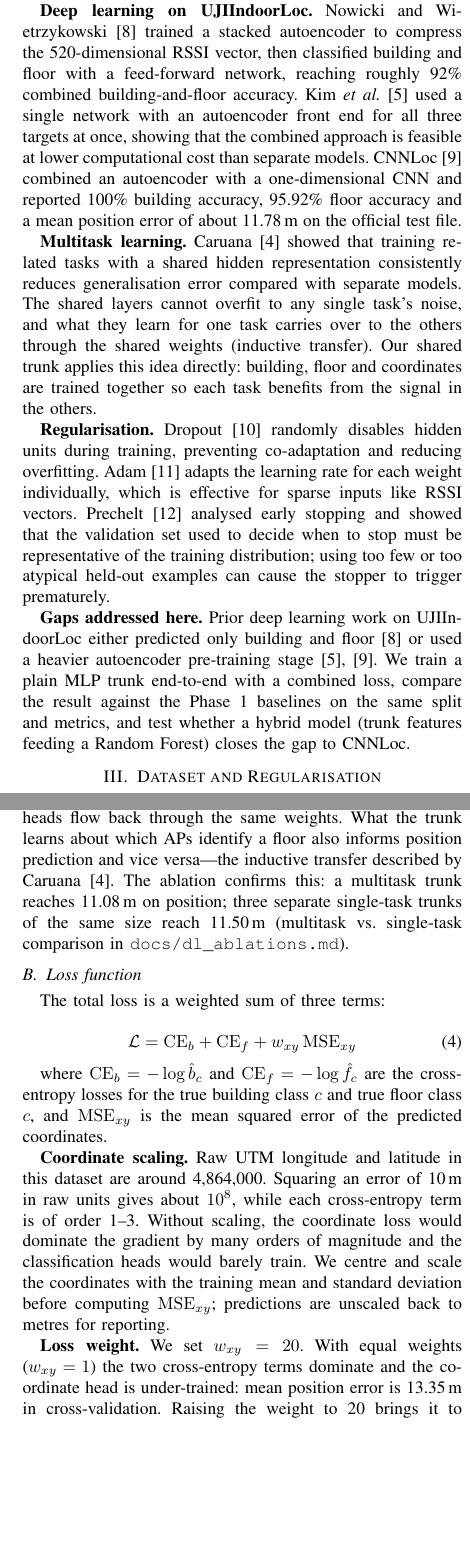
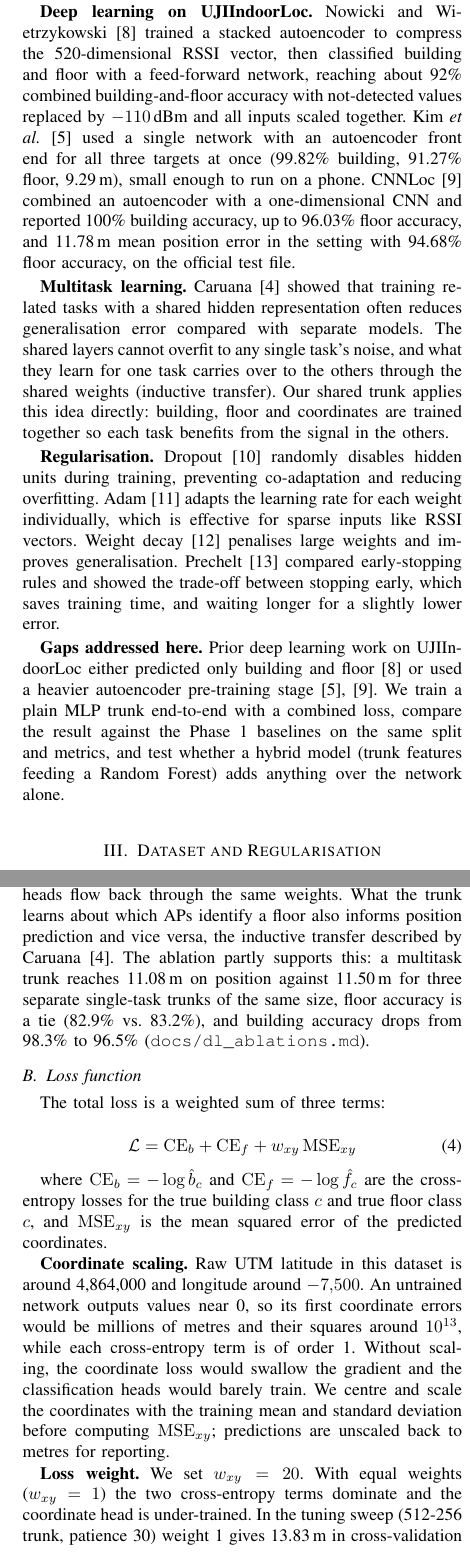
Before and after one commit to rishiraj38/indoor-location-wifi, a LaTeX paper (report/phase2.tex): two parts of the columns of pages 2 and 3 of 4, joined at a grey line, cut so that both start at the same text, the shorter picture padded with empty space. Compiled offline with pdfLaTeX.

Commit message:
Address review round 1: correct the loss-weight and scaling explanations, the Prechelt attribution and the reproduction list

```diff
--- a/report/phase2.tex
+++ b/report/phase2.tex
@@ -96,22 +96,23 @@ probabilistically, showing how noisy individual readings are and motivating lear
 Torres-Sospedra~\emph{et al.}~\cite{torres2014uji} released our dataset: the first large
 multi-building, multi-floor public benchmark, with a $k$-NN baseline reaching 89.9\% floor
 accuracy and 7.9\,m mean position error. The IPIN 2016 competition~\cite{torres2017ipin}
-compared many methods on building accuracy, floor accuracy and position error---the same
+compared many methods on building accuracy, floor accuracy and position error, the same
 three metrics we report.
 
 \textbf{Deep learning on UJIIndoorLoc.}
 Nowicki and Wietrzykowski~\cite{nowicki2017lowEffort} trained a stacked autoencoder to compress
 the 520-dimensional RSSI vector, then classified building and floor with a feed-forward network,
-reaching roughly 92\% combined building-and-floor accuracy. Kim~\emph{et al.}~\cite{kim2018scalable}
-used a single network with an autoencoder front end for all three targets at once, showing that
-the combined approach is feasible at lower computational cost than separate models.
+reaching about 92\% combined building-and-floor accuracy with not-detected values replaced by
+$-110$\,dBm and all inputs scaled together. Kim~\emph{et al.}~\cite{kim2018scalable}
+used a single network with an autoencoder front end for all three targets at once (99.82\%
+building, 91.27\% floor, 9.29\,m), small enough to run on a phone.
 CNNLoc~\cite{song2019cnnloc} combined an autoencoder with a one-dimensional CNN and reported
-100\% building accuracy, 95.92\% floor accuracy and a mean position error of about 11.78\,m on
-the official test file.
+100\% building accuracy, up to 96.03\% floor accuracy, and 11.78\,m mean position error in the
+setting with 94.68\% floor accuracy, on the official test file.
 
 \textbf{Multitask learning.}
 Caruana~\cite{caruana1997mtl} showed that training related tasks with a shared hidden
-representation consistently reduces generalisation error compared with separate models. The shared
+representation often reduces generalisation error compared with separate models. The shared
 layers cannot overfit to any single task's noise, and what they learn for one task carries over to
 the others through the shared weights (inductive transfer). Our shared trunk applies this idea
 directly: building, floor and coordinates are trained together so each task benefits from the
@@ -121,16 +122,17 @@ signal in the others.
 Dropout~\cite{srivastava2014dropout} randomly disables hidden units during training, preventing
 co-adaptation and reducing overfitting. Adam~\cite{kingma2015adam} adapts the learning rate for
 each weight individually, which is effective for sparse inputs like RSSI vectors.
-Prechelt~\cite{prechelt1998early} analysed early stopping and showed that the validation set
-used to decide when to stop must be representative of the training distribution; using too few or
-too atypical held-out examples can cause the stopper to trigger prematurely.
+Weight decay~\cite{krogh1992weight} penalises large weights and improves generalisation.
+Prechelt~\cite{prechelt1998early} compared early-stopping rules and showed the trade-off between
+stopping early, which saves training time, and waiting longer for a slightly lower error.
 
 \textbf{Gaps addressed here.}
 Prior deep learning work on UJIIndoorLoc either predicted only building and floor
 \cite{nowicki2017lowEffort} or used a heavier autoencoder pre-training
 stage~\cite{kim2018scalable,song2019cnnloc}. We train a plain MLP trunk end-to-end with a
 combined loss, compare the result against the Phase~1 baselines on the same split and metrics,
-and test whether a hybrid model (trunk features feeding a Random Forest) closes the gap to CNNLoc.
+and test whether a hybrid model (trunk features feeding a Random Forest) adds anything over the
+network alone.
 
 %% -------------------------------------------------------------------------
 \section{Dataset and Regularisation}
@@ -236,9 +237,10 @@ throughout (see \texttt{docs/dl\_ablations.md}).
 
 Sharing the trunk means that gradients from all three heads flow back through the same weights.
 What the trunk learns about which APs identify a floor also informs position prediction and vice
-versa---the inductive transfer described by Caruana~\cite{caruana1997mtl}. The ablation confirms
-this: a multitask trunk reaches 11.08\,m on position; three separate single-task trunks of the
-same size reach 11.50\,m (multitask vs.\ single-task comparison in \texttt{docs/dl\_ablations.md}).
+versa, the inductive transfer described by Caruana~\cite{caruana1997mtl}. The ablation partly
+supports this: a multitask trunk reaches 11.08\,m on position against 11.50\,m for three separate
+single-task trunks of the same size, floor accuracy is a tie (82.9\% vs.\ 83.2\%), and building
+accuracy drops from 98.3\% to 96.5\% (\texttt{docs/dl\_ablations.md}).
 
 \subsection{Loss function}
 
@@ -253,15 +255,14 @@ where $\mathrm{CE}_b = -\log \hat{b}_c$ and $\mathrm{CE}_f = -\log \hat{f}_c$ ar
 cross-entropy losses for the true building class $c$ and true floor class $c$, and
 $\mathrm{MSE}_{xy}$ is the mean squared error of the predicted coordinates.
 
-\textbf{Coordinate scaling.} Raw UTM longitude and latitude in this dataset are around
-4{,}864{,}000. Squaring an error of 10\,m in raw units gives about $10^8$, while each
-cross-entropy term is of order 1--3. Without scaling, the coordinate loss would dominate the
-gradient by many orders of magnitude and the classification heads would barely train. We
+\textbf{Coordinate scaling.} Raw UTM latitude in this dataset is around 4{,}864{,}000 and
+longitude around $-7{,}500$. An untrained network outputs values near 0, so its first coordinate
+errors would be millions of metres and their squares around $10^{13}$, while each cross-entropy
+term is of order 1. Without scaling, the coordinate loss would swallow the gradient and the
+classification heads would barely train. We
 centre and scale the coordinates with the training mean and standard deviation before computing
 $\mathrm{MSE}_{xy}$; predictions are unscaled back to metres for reporting.
 
 \textbf{Loss weight.} We set $w_{xy} = 20$. With equal weights ($w_{xy} = 1$) the two
-cross-entropy terms dominate and the coordinate head is under-trained: mean position error is
-13.35\,m in cross-validation. Raising the weight to 20 brings it to 12.52\,m without hurting
-floor accuracy; weights 20 and 30 tie within measurement noise so the simpler value is kept
-(\texttt{docs/dl\_architecture.md}, Section~3).
+cross-entropy terms dominate and the coordinate head is under-trained. In the tuning sweep
+(512-256 trunk, patience 30) weight 1 gives 13.83\,m in cross-validation and weight 20 gives
@@ -277,3 +281,4 @@ appear. Training runs for up to 300 epochs per fold.
 
 \textbf{Early-stopping problem and fix.} Our first implementation held out whole users for the
 early-stopping validation check, to match the outer 5-fold cross-validation. With only one or two
+users held out per fold, the validation loss was too noisy to stop on: its lowest value was at
@@ -284,8 +288,7 @@ epoch~1 and restored barely trained weights. On one fold this produced 35\% floo
 
 The fix is to use a \emph{random} 10\% sample of the training scans for the early-stopping check
 instead of whole users. This sample is drawn proportionally from all users and locations, so the
-validation loss tracks the training loss in a way that is representative of the full data
-distribution, as required by Prechelt~\cite{prechelt1998early}. The same fold that failed with
+validation loss is smooth enough to stop on. The same fold that failed with
 the user-based split reached 95\% floor accuracy with the random split. The random 10\% is
 entirely inside the current training fold, so no information from the outer validation users or
 from the test set is used. Best weights are restored at the end of each fold; on the final
```
Also changed, not shown: report/refs.bib (+8 -1 lines), report/phase2.tex (31 more changed lines).
